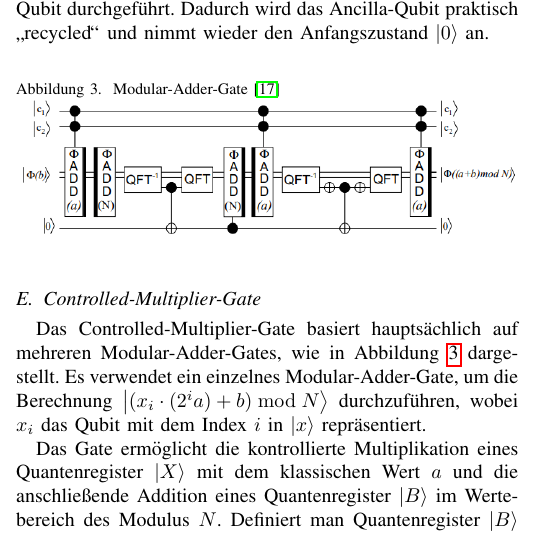
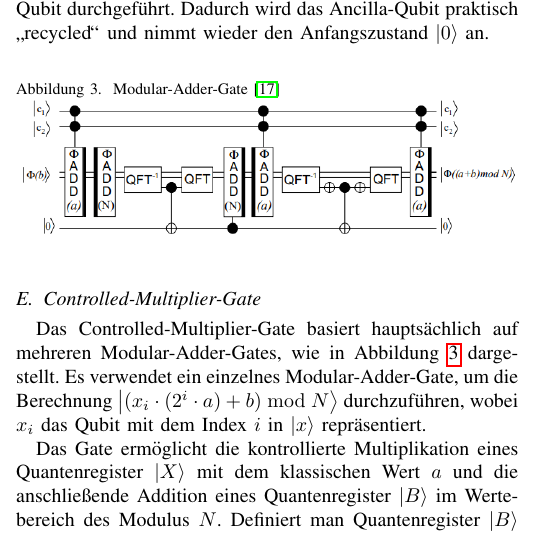
Before and after one commit to Siytta/bachelorarbeit, a LaTeX paper (PP-Paper/Praxisprojekt_Bericht/main.tex): part of one column of page 4 of 10, cut so that both start at the same text. Compiled offline with pdfLaTeX.

Commit message:
maths: clarify we're not doing 2^{ia}

```diff
--- a/PP-Paper/Praxisprojekt_Bericht/main.tex
+++ b/PP-Paper/Praxisprojekt_Bericht/main.tex
@@ -358,7 +358,7 @@ Dadurch wird das Ancilla-Qubit praktisch "`recycled"' und nimmt wieder den Anfan
 Das Controlled-Multiplier-Gate basiert hauptsächlich auf mehreren Modular-Adder-Gates,
 wie in Abbildung~\ref{fig:modular_adder_gate} dargestellt.
 Es verwendet ein einzelnes Modular-Adder-Gate,
-um die Berechnung \(\ket{(x_i\cdot(2^ia)+b) \bmod N}\) durchzuführen,
+um die Berechnung \(\ket{(x_i\cdot(2^i \cdot a)+b) \bmod N}\) durchzuführen,
 wobei \(x_i\) das Qubit mit dem Index \(i\) in \(\ket{x}\) repräsentiert.
 
 Das Gate ermöglicht die kontrollierte Multiplikation
```
